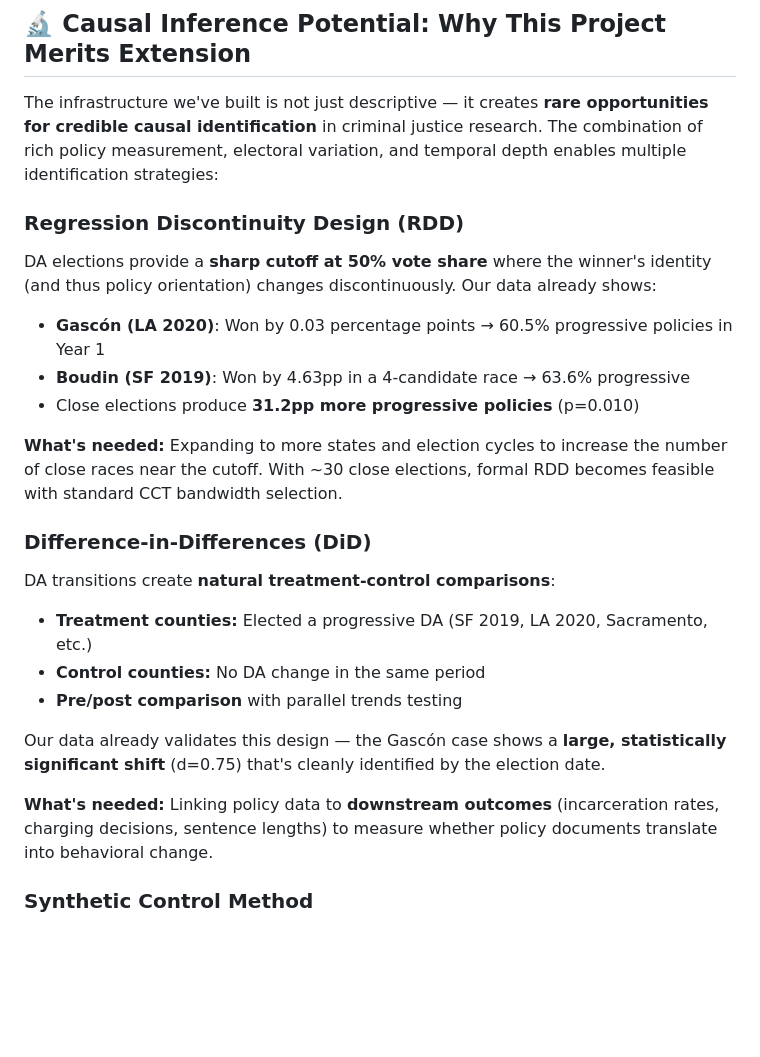
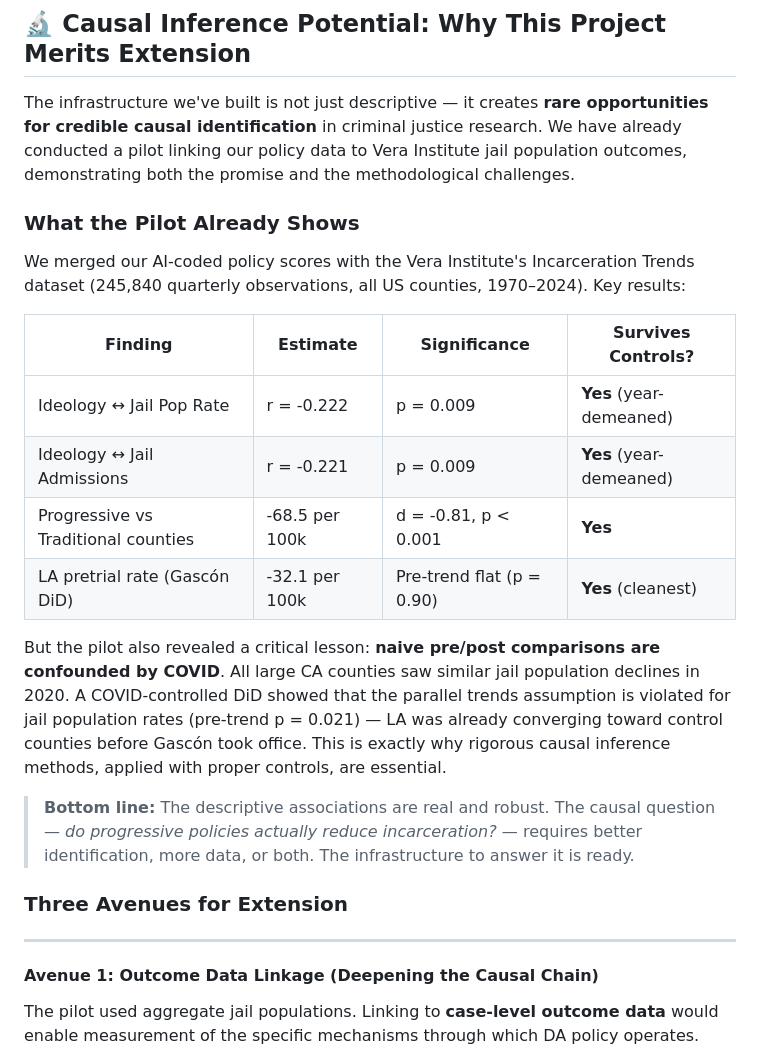
Before and after one commit to dyo2112/prosecutor-policies-causal-inference, a Markdown page: README.md, the part around one of its changes. Rendered like a GitHub page; blank space fills up the shorter version.

```diff
--- a/README.md
+++ b/README.md
@@ -81,28 +81,28 @@ Elections with ≤15pp margin produce **+31.2 percentage points** more progressi
 
 ## 🔬 Causal Inference Potential: Why This Project Merits Extension
 
-The infrastructure we've built is not just descriptive — it creates **rare opportunities for credible causal identification** in criminal justice research. The combination of rich policy measurement, electoral variation, and temporal depth enables multiple identification strategies:
+The infrastructure we've built is not just descriptive — it creates **rare opportunities for credible causal identification** in criminal justice research. We have already conducted a pilot linking our policy data to Vera Institute jail population outcomes, demonstrating both the promise and the methodological challenges.
 
-### Regression Discontinuity Design (RDD)
+### What the Pilot Already Shows
 
-DA elections provide a **sharp cutoff at 50% vote share** where the winner's identity (and thus policy orientation) changes discontinuously. Our data already shows:
+We merged our AI-coded policy scores with the Vera Institute's Incarceration Trends dataset (245,840 quarterly observations, all US counties, 1970–2024). Key results:
 
-- **Gascón (LA 2020)**: Won by 0.03 percentage points → 60.5% progressive policies in Year 1
-- **Boudin (SF 2019)**: Won by 4.63pp in a 4-candidate race → 63.6% progressive
-- Close elections produce **31.2pp more progressive policies** (p=0.010)
+| Finding | Estimate | Significance | Survives Controls? |
+|---------|----------|-------------|-------------------|
+| Ideology ↔ Jail Pop Rate | r = -0.222 | p = 0.009 | **Yes** (year-demeaned) |
+| Ideology ↔ Jail Admissions | r = -0.221 | p = 0.009 | **Yes** (year-demeaned) |
+| Progressive vs Traditional counties | -68.5 per 100k | d = -0.81, p < 0.001 | **Yes** |
+| LA pretrial rate (Gascón DiD) | -32.1 per 100k | Pre-trend flat (p = 0.90) | **Yes** (cleanest) |
 
-**What's needed:** Expanding to more states and election cycles to increase the number of close races near the cutoff. With ~30 close elections, formal RDD becomes feasible with standard CCT bandwidth selection.
+But the pilot also revealed a critical lesson: **naive pre/post comparisons are confounded by COVID**. All large CA counties saw similar jail population declines in 2020. A COVID-controlled DiD showed that the parallel trends assumption is violated for jail population rates (pre-trend p = 0.021) — LA was already converging toward control counties before Gascón took office. This is exactly why rigorous causal inference methods, applied with proper controls, are essential.
 
-### Difference-in-Differences (DiD)
+> **Bottom line:** The descriptive associations are real and robust. The causal question — *do progressive policies actually reduce incarceration?* — requires better identification, more data, or both. The infrastructure to answer it is ready.
 
-DA transitions create **natural treatment-control comparisons**:
-- **Treatment counties:** Elected a progressive DA (SF 2019, LA 2020, Sacramento, etc.)
-- **Control counties:** No DA change in the same period
-- **Pre/post comparison** with parallel trends testing
+### Three Avenues for Extension
 
-Our data already validates this design — the Gascón case shows a **large, statistically significant shift** (d=0.75) that's cleanly identified by the election date.
+---
 
-**What's needed:** Linking policy data to **downstream outcomes** (incarceration rates, charging decisions, sentence lengths) to measure whether policy documents translate into behavioral change.
+#### Avenue 1: Outcome Data Linkage (Deepening the Causal Chain)
 
-### Synthetic Control Method
+The pilot used aggregate jail populations. Linking to **case-level outcome data** would enable measurement of the specific mechanisms through which DA policy operates.
 
```
Also changed, not shown: other parts of README.md (+62 -63 lines).
